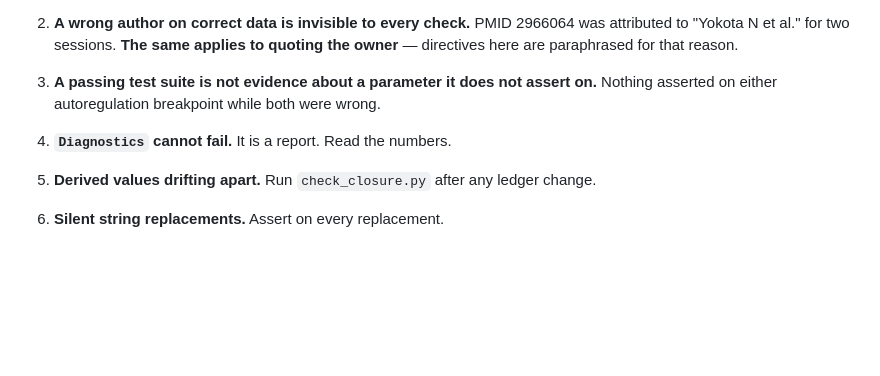
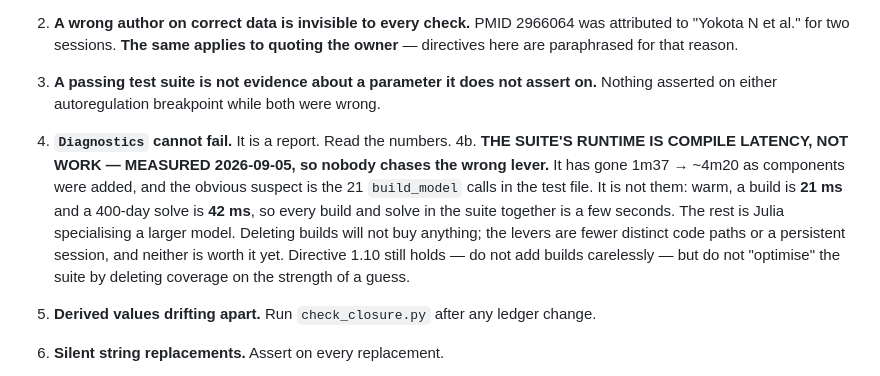
Before and after one commit to histoneguy/integrative-physiology-engine, a Markdown page: HANDOVER.md, the part around the change. Drawn GitHub-style; blank space fills up the shorter version.

```diff
--- a/HANDOVER.md
+++ b/HANDOVER.md
@@ -2256,6 +2256,15 @@ were solved against that very target. And §5, which is how work goes wrong here
 3. **A passing test suite is not evidence about a parameter it does not assert on.**
    Nothing asserted on either autoregulation breakpoint while both were wrong.
 4. **`Diagnostics` cannot fail.** It is a report. Read the numbers.
+4b. **THE SUITE'S RUNTIME IS COMPILE LATENCY, NOT WORK — MEASURED 2026-09-05, so nobody
+    chases the wrong lever.** It has gone 1m37 → ~4m20 as components were added, and the
+    obvious suspect is the 21 `build_model` calls in the test file. It is not them:
+    warm, a build is **21 ms** and a 400-day solve is **42 ms**, so every build and solve
+    in the suite together is a few seconds. The rest is Julia specialising a larger
+    model. Deleting builds will not buy anything; the levers are fewer distinct code
+    paths or a persistent session, and neither is worth it yet. Directive 1.10 still
+    holds — do not add builds carelessly — but do not "optimise" the suite by deleting
+    coverage on the strength of a guess.
 5. **Derived values drifting apart.** Run `check_closure.py` after any ledger change.
 6. **Silent string replacements.** Assert on every replacement.
 7. **A gate cannot check a label you supplied.**
```
Also changed, not shown: OPEN-QUESTIONS.md (+27 -3 lines).
